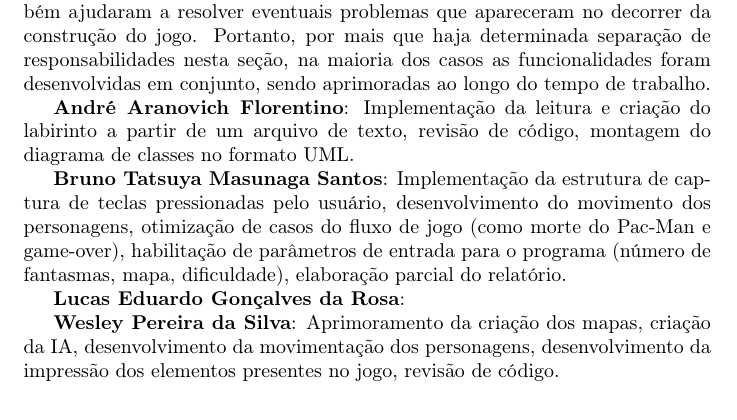
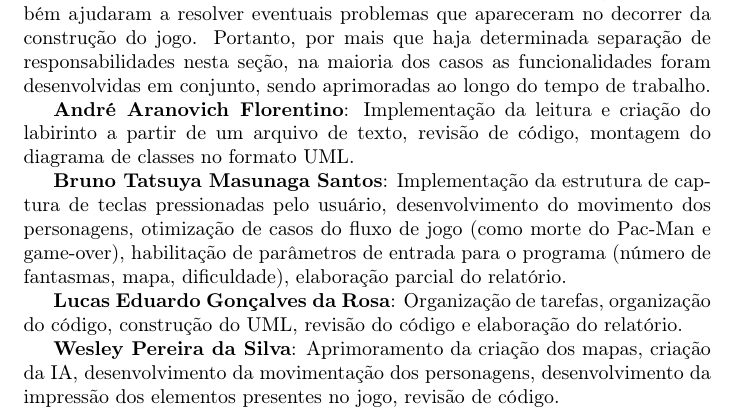
Before and after one commit to wxnn08/homem-pacote, a LaTeX document (Relatório POO.tex): part of page 5 of 5, cut so that both start at the same text. Compiled offline with pdfLaTeX.

Commit message:
add Lucas atividades

```diff
--- a/Relatório POO.tex
+++ b/Relatório POO.tex
@@ -66,7 +66,7 @@ Durante a manutenção do projeto, todos os integrantes do grupo discutiram e le
 
 \textbf{Bruno Tatsuya Masunaga Santos}: Implementação da estrutura de captura de teclas pressionadas pelo usuário, desenvolvimento do movimento dos personagens, otimização de casos do fluxo de jogo (como morte do Pac-Man e game-over), habilitação de parâmetros de entrada para o programa (número de fantasmas, mapa, dificuldade), elaboração parcial do relatório.
 
-\textbf{Lucas Eduardo Gonçalves da Rosa}:
+\textbf{Lucas Eduardo Gonçalves da Rosa}: Organização de tarefas, organização do código, construção do UML, revisão do código e elaboração do relatório.
 
 \textbf{Wesley Pereira da Silva}: Aprimoramento da criação dos mapas, criação da IA, desenvolvimento da movimentação dos personagens, desenvolvimento da impressão dos elementos presentes no jogo, revisão de código.
 
```
Also changed, not shown: Relatório POO.pdf.
